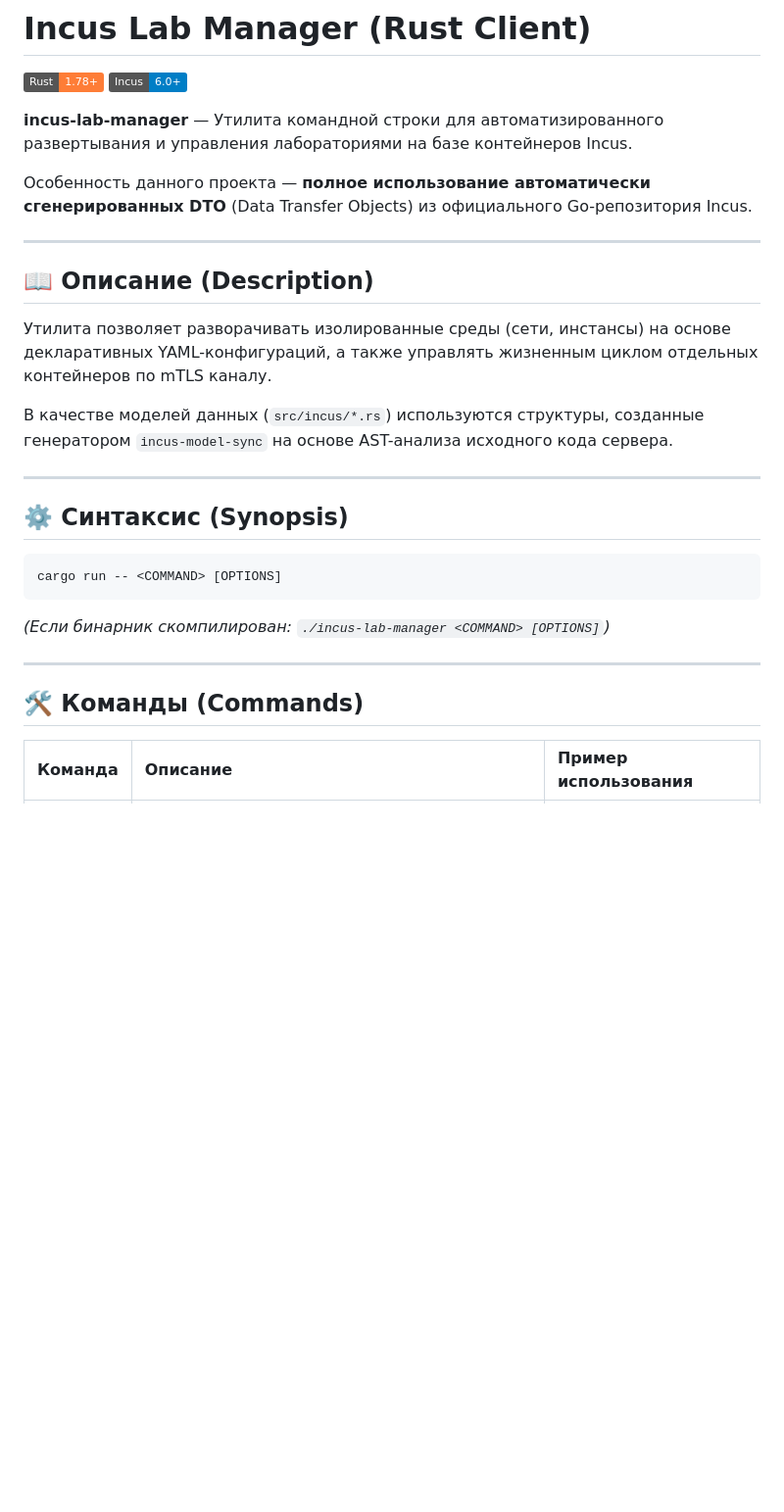
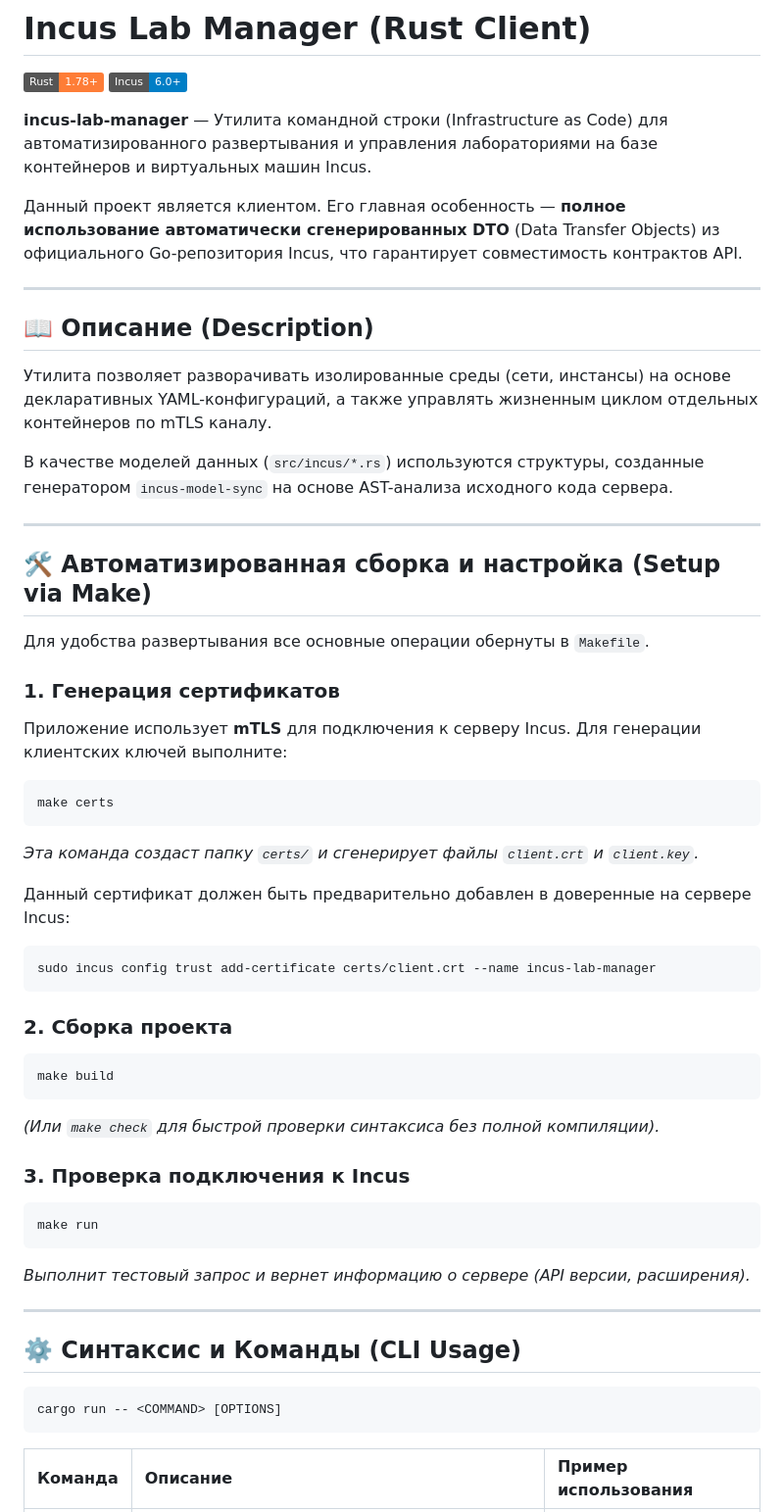
Before and after one commit to NightSolist/dto_converter, a Markdown page: client/README.md, the part around one of its changes. Shown at 98% size. Drawn GitHub-style; badges without logos; blank space fills up the shorter version.

````diff
--- a/client/README.md
+++ b/client/README.md
@@ -3,9 +3,9 @@
 ![Rust](https://img.shields.io/badge/Rust-1.78+-orange)
 ![Incus](https://img.shields.io/badge/Incus-6.0+-blue)
 
-**incus-lab-manager** — Утилита командной строки для автоматизированного развертывания и управления лабораториями на базе контейнеров Incus.
+**incus-lab-manager** — Утилита командной строки (Infrastructure as Code) для автоматизированного развертывания и управления лабораториями на базе контейнеров и виртуальных машин Incus.
 
-Особенность данного проекта — **полное использование автоматически сгенерированных DTO** (Data Transfer Objects) из официального Go-репозитория Incus.
+Данный проект является клиентом. Его главная особенность — **полное использование автоматически сгенерированных DTO** (Data Transfer Objects) из официального Go-репозитория Incus, что гарантирует совместимость контрактов API.
 
 ---
 
@@ -17,17 +17,41 @@
 
 ---
 
-## ⚙️ Синтаксис (Synopsis)
+## 🛠 Автоматизированная сборка и настройка (Setup via Make)
+
+Для удобства развертывания все основные операции обернуты в `Makefile`.
+
+### 1. Генерация сертификатов
+Приложение использует **mTLS** для подключения к серверу Incus. Для генерации клиентских ключей выполните:
+```bash
+make certs
+```
+*Эта команда создаст папку `certs/` и сгенерирует файлы `client.crt` и `client.key`.*
+
+Данный сертификат должен быть предварительно добавлен в доверенные на сервере Incus:
+```bash
+sudo incus config trust add-certificate certs/client.crt --name incus-lab-manager
+```
+
+### 2. Сборка проекта
+```bash
+make build
+```
+*(Или `make check` для быстрой проверки синтаксиса без полной компиляции).*
+
+### 3. Проверка подключения к Incus
+```bash
+make run
+```
+*Выполнит тестовый запрос и вернет информацию о сервере (API версии, расширения).*
+
+---
+
+## ⚙️ Синтаксис и Команды (CLI Usage)
 
 ```bash
 cargo run -- <COMMAND> [OPTIONS]
 ```
-
-*(Если бинарник скомпилирован: `./incus-lab-manager <COMMAND> [OPTIONS]`)*
-
----
-
-## 🛠 Команды (Commands)
 
 | Команда | Описание | Пример использования |
 | :--- | :--- | :--- |
````
Also changed, not shown: other parts of client/README.md (+1 -48 lines), generator/README.md (+15 -46 lines).
